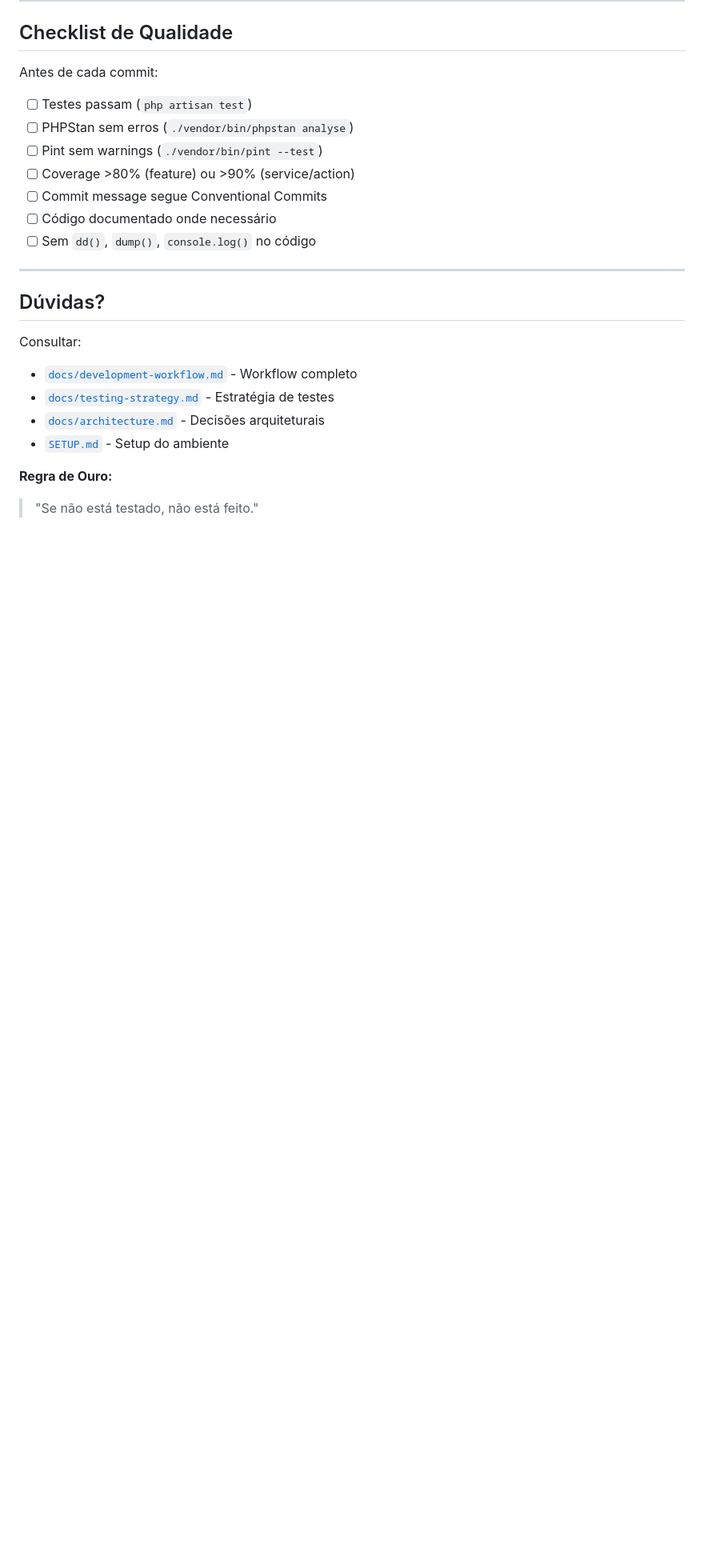
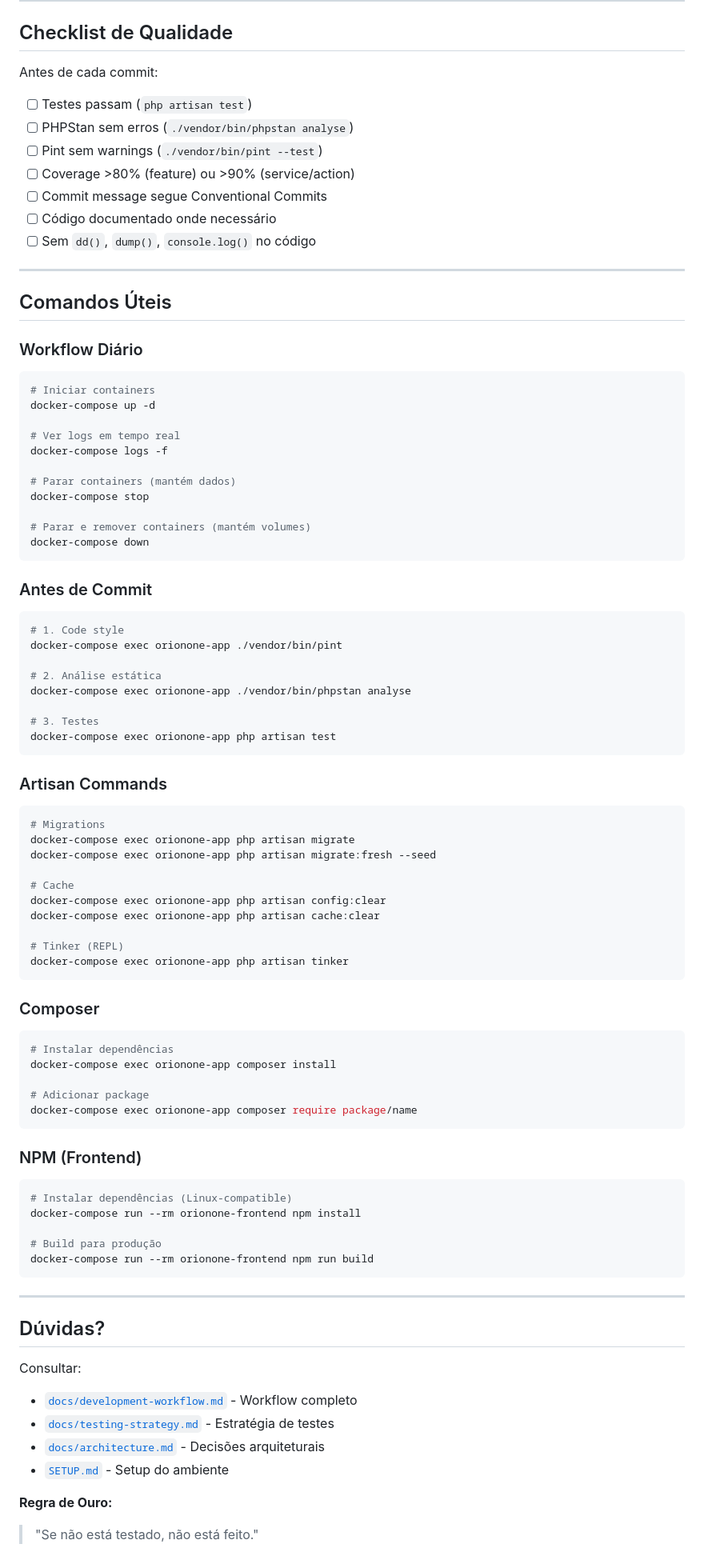
Before and after one commit to JMSS95/OrionOne, a Markdown page: CONTRIBUTING.md, the part around one of its changes. Shown at 80% size. Rendered like a GitHub page; blank space fills up the shorter version.

Commit message:
docs: transfere comandos para CONTRIBUTING.md

````diff
--- a/CONTRIBUTING.md
+++ b/CONTRIBUTING.md
@@ -222,6 +225,74 @@ Antes de cada commit:
 
 ---
 
+## Comandos Úteis
+
+### Workflow Diário
+
+```bash
+# Iniciar containers
+docker-compose up -d
+
+# Ver logs em tempo real
+docker-compose logs -f
+
+# Parar containers (mantém dados)
+docker-compose stop
+
+# Parar e remover containers (mantém volumes)
+docker-compose down
+```
+
+### Antes de Commit
+
+```bash
+# 1. Code style
+docker-compose exec orionone-app ./vendor/bin/pint
+
+# 2. Análise estática
+docker-compose exec orionone-app ./vendor/bin/phpstan analyse
+
+# 3. Testes
+docker-compose exec orionone-app php artisan test
+```
+
+### Artisan Commands
+
+```bash
+# Migrations
+docker-compose exec orionone-app php artisan migrate
+docker-compose exec orionone-app php artisan migrate:fresh --seed
+
+# Cache
+docker-compose exec orionone-app php artisan config:clear
+docker-compose exec orionone-app php artisan cache:clear
+
+# Tinker (REPL)
+docker-compose exec orionone-app php artisan tinker
+```
+
+### Composer
+
+```bash
+# Instalar dependências
+docker-compose exec orionone-app composer install
+
+# Adicionar package
+docker-compose exec orionone-app composer require package/name
+```
+
+### NPM (Frontend)
+
+```bash
+# Instalar dependências (Linux-compatible)
+docker-compose run --rm orionone-frontend npm install
+
+# Build para produção
+docker-compose run --rm orionone-frontend npm run build
+```
+
+---
+
 ## Dúvidas?
 
 Consultar:
````
Also changed, not shown: other parts of CONTRIBUTING.md (+20 -17 lines).
